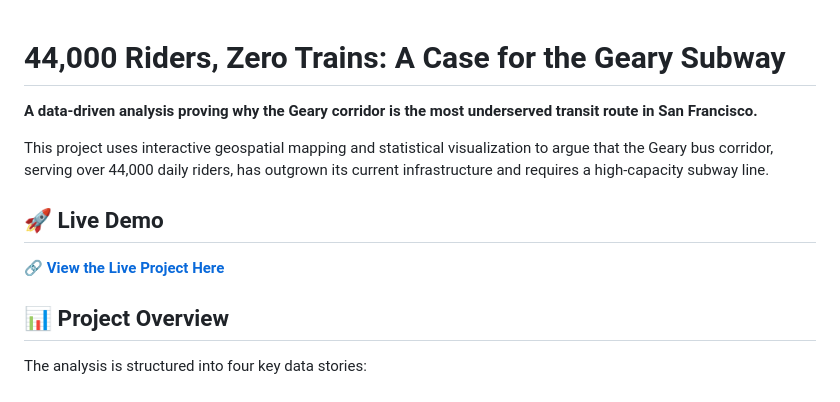
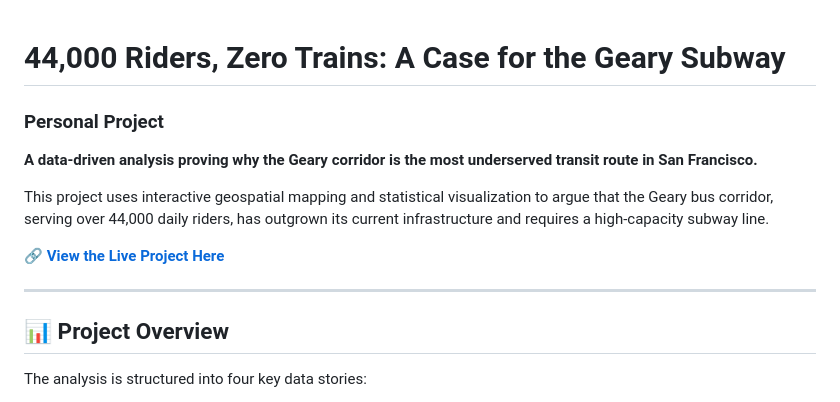
Before and after one commit to musubi3/sfmta-geary-subway, a Markdown page: README.md, the part around the change. Drawn GitHub-style.

```diff
--- a/README.md
+++ b/README.md
@@ -1,11 +1,14 @@
 # 44,000 Riders, Zero Trains: A Case for the Geary Subway
+### Personal Project
 
 **A data-driven analysis proving why the Geary corridor is the most underserved transit route in San Francisco.**
 
 This project uses interactive geospatial mapping and statistical visualization to argue that the Geary bus corridor, serving over 44,000 daily riders, has outgrown its current infrastructure and requires a high-capacity subway line.
 
-## 🚀 Live Demo
 🔗 **[View the Live Project Here](https://musubi3.github.io/sfmta-geary-subway/)**
+
+---
+
 ## 📊 Project Overview
 
 The analysis is structured into four key data stories:
```
